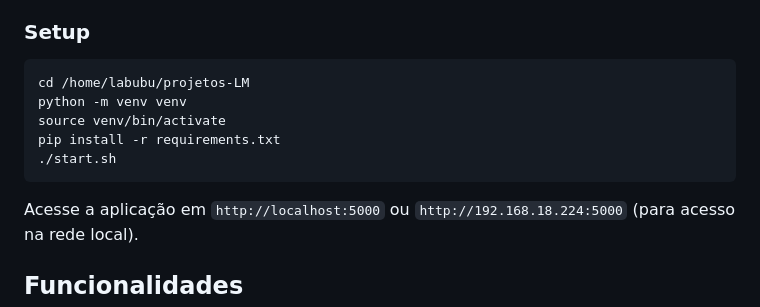
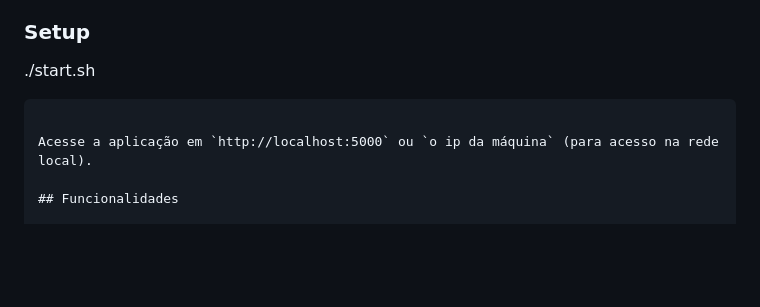
Before and after one commit to AdaLoveLacer/speech-analyzer, a Markdown page: README.md, the part around the change. Drawn GitHub-style; blank space fills up the shorter version.

Commit message:
remove instructions for virtual environment setup from README.md
Co-authored-by: Copilot <copilot@github.com>

````diff
--- a/README.md
+++ b/README.md
@@ -21,15 +21,10 @@ Aplicação web para transcrever arquivos de áudio em texto usando o modelo Whi
 
 ### Setup
 
-```bash
-cd /home/labubu/projetos-LM
-python -m venv venv
-source venv/bin/activate
-pip install -r requirements.txt
 ./start.sh
 ```
 
-Acesse a aplicação em `http://localhost:5000` ou `http://192.168.18.224:5000` (para acesso na rede local).
+Acesse a aplicação em `http://localhost:5000` ou `o ip da máquina` (para acesso na rede local).
 
 ## Funcionalidades
 
````
